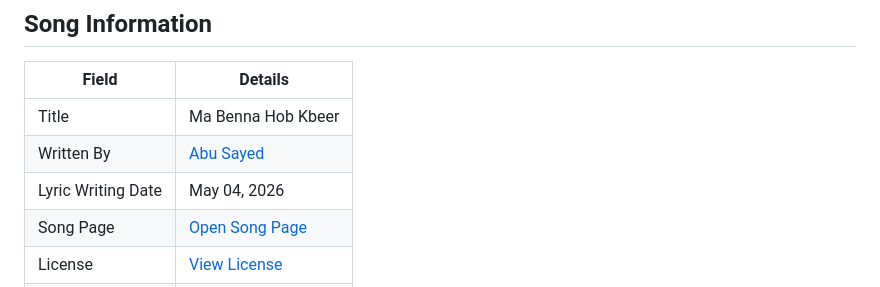
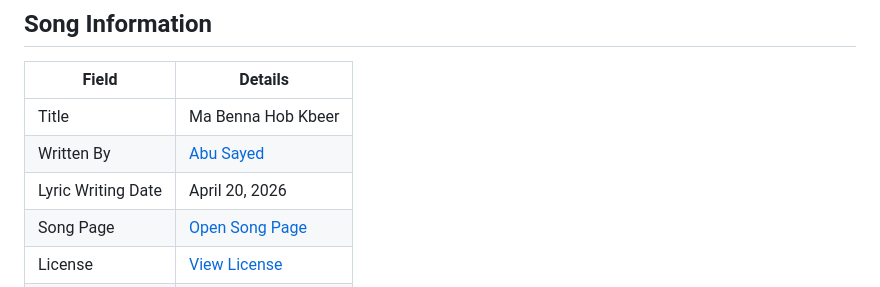
Before and after one commit to ImAbuSayed/ma-benna-hob-kbeer, a Markdown page: README.md, the part around the change. Rendered like a GitHub page.

Commit message:
docs: update public README

```diff
--- a/README.md
+++ b/README.md
@@ -10,7 +10,7 @@
 |-------|---------|
 | Title | Ma Benna Hob Kbeer |
 | Written By | [Abu Sayed](https://abusayed.com.bd/) |
-| Lyric Writing Date | May 04, 2026 |
+| Lyric Writing Date | April 20, 2026 |
 | Song Page | [Open Song Page](https://imabusayed.github.io/ma-benna-hob-kbeer/) |
 | License | [View License](./LICENSE.md) |
 | Artist | Abu Sayed |
```
